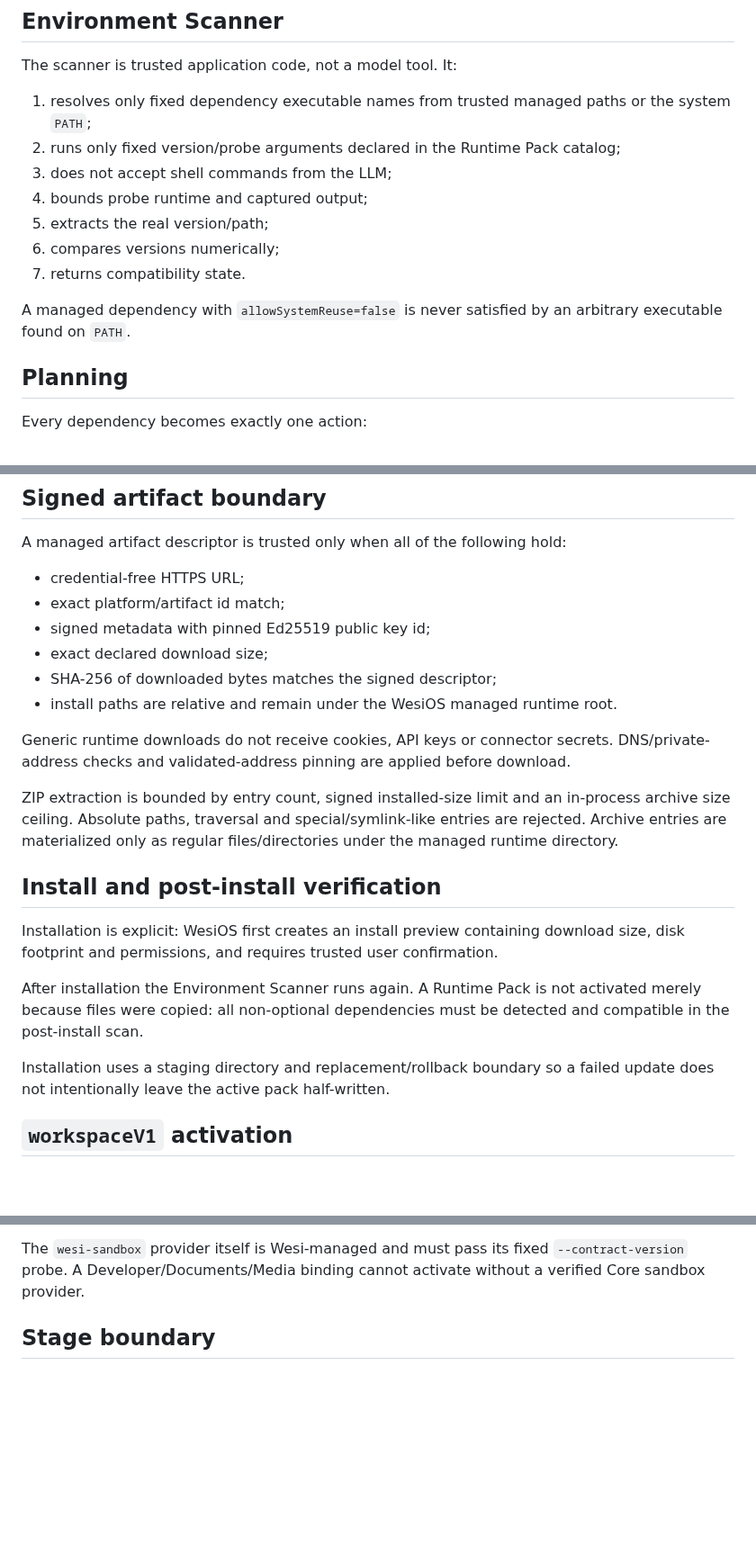
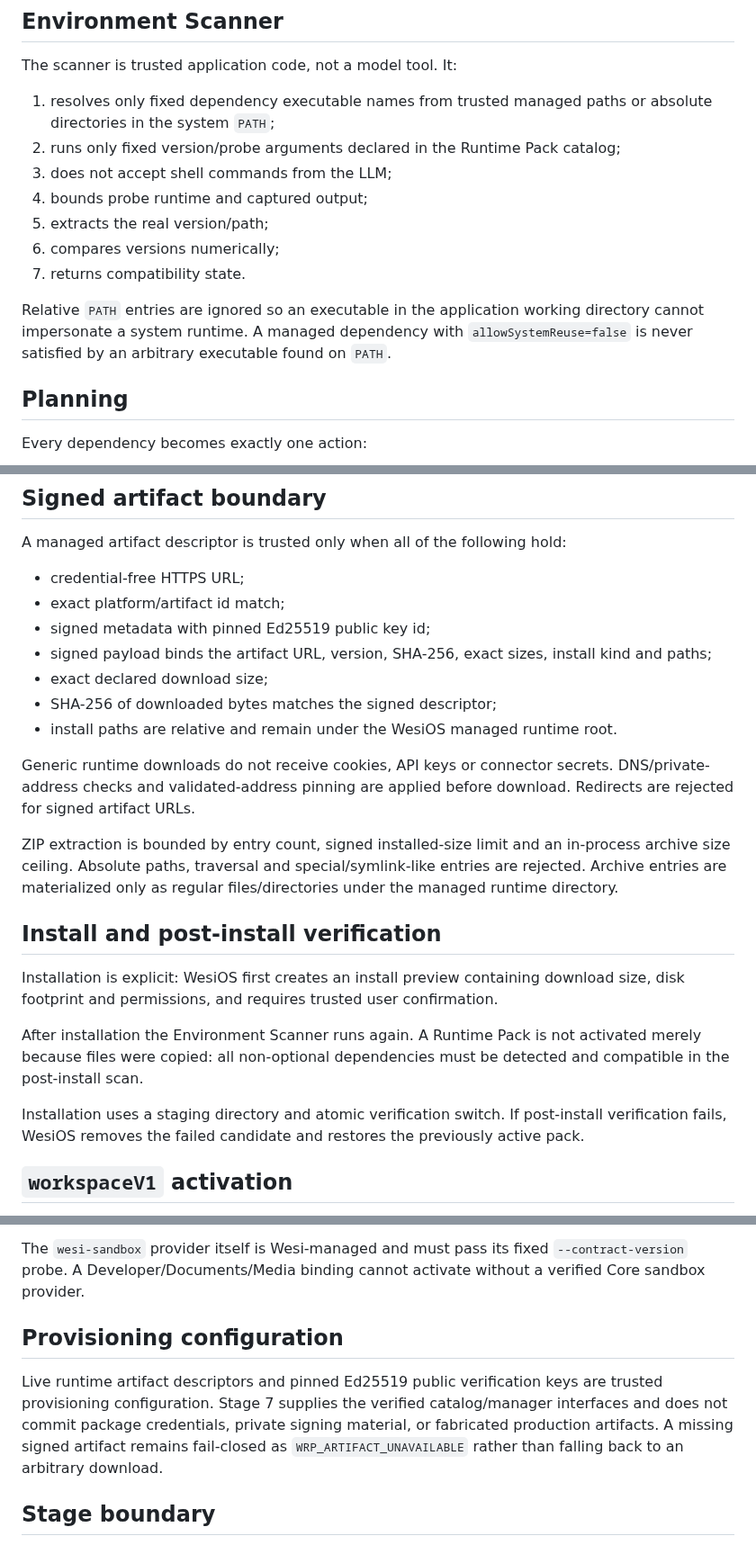
Before and after one commit to wesiwer/WesiOS, a Markdown page: docs/WESI_AI_RUNTIME_PACKS.md, 3 parts joined by grey strips. Shown at 90% size. GitHub-like rendering; blank space fills up the shorter version.

Commit message:
docs(ai): align Runtime Pack spec with verified hardening

```diff
--- a/docs/WESI_AI_RUNTIME_PACKS.md
+++ b/docs/WESI_AI_RUNTIME_PACKS.md
@@ -23,7 +23,7 @@ Full Visual Studio IDE is not a requirement. Windows native builds target Visual
 
 The scanner is trusted application code, not a model tool. It:
 
-1. resolves only fixed dependency executable names from trusted managed paths or the system `PATH`;
+1. resolves only fixed dependency executable names from trusted managed paths or absolute directories in the system `PATH`;
 2. runs only fixed version/probe arguments declared in the Runtime Pack catalog;
 3. does not accept shell commands from the LLM;
 4. bounds probe runtime and captured output;
@@ -31,7 +31,7 @@ The scanner is trusted application code, not a model tool. It:
 6. compares versions numerically;
 7. returns compatibility state.
 
-A managed dependency with `allowSystemReuse=false` is never satisfied by an arbitrary executable found on `PATH`.
+Relative `PATH` entries are ignored so an executable in the application working directory cannot impersonate a system runtime. A managed dependency with `allowSystemReuse=false` is never satisfied by an arbitrary executable found on `PATH`.
 
 ## Planning
 
@@ -51,11 +51,12 @@ A managed artifact descriptor is trusted only when all of the following hold:
 - credential-free HTTPS URL;
 - exact platform/artifact id match;
 - signed metadata with pinned Ed25519 public key id;
+- signed payload binds the artifact URL, version, SHA-256, exact sizes, install kind and paths;
 - exact declared download size;
 - SHA-256 of downloaded bytes matches the signed descriptor;
 - install paths are relative and remain under the WesiOS managed runtime root.
 
-Generic runtime downloads do not receive cookies, API keys or connector secrets. DNS/private-address checks and validated-address pinning are applied before download.
+Generic runtime downloads do not receive cookies, API keys or connector secrets. DNS/private-address checks and validated-address pinning are applied before download. Redirects are rejected for signed artifact URLs.
 
 ZIP extraction is bounded by entry count, signed installed-size limit and an in-process archive size ceiling. Absolute paths, traversal and special/symlink-like entries are rejected. Archive entries are materialized only as regular files/directories under the managed runtime directory.
 
@@ -65,7 +66,7 @@ Installation is explicit: WesiOS first creates an install preview containing dow
 
 After installation the Environment Scanner runs again. A Runtime Pack is not activated merely because files were copied: all non-optional dependencies must be detected and compatible in the post-install scan.
 
-Installation uses a staging directory and replacement/rollback boundary so a failed update does not intentionally leave the active pack half-written.
+Installation uses a staging directory and atomic verification switch. If post-install verification fails, WesiOS removes the failed candidate and restores the previously active pack.
 
 ## `workspaceV1` activation
 
@@ -80,6 +81,10 @@ Stage 7 makes that profile concrete:
 
 The `wesi-sandbox` provider itself is Wesi-managed and must pass its fixed `--contract-version` probe. A Developer/Documents/Media binding cannot activate without a verified Core sandbox provider.
 
+## Provisioning configuration
+
+Live runtime artifact descriptors and pinned Ed25519 public verification keys are trusted provisioning configuration. Stage 7 supplies the verified catalog/manager interfaces and does not commit package credentials, private signing material, or fabricated production artifacts. A missing signed artifact remains fail-closed as `WRP_ARTIFACT_UNAVAILABLE` rather than falling back to an arbitrary download.
+
 ## Stage boundary
 
 Stage 7 owns dependency discovery, reuse/install/upgrade, artifact integrity and Runtime Pack activation.
```
